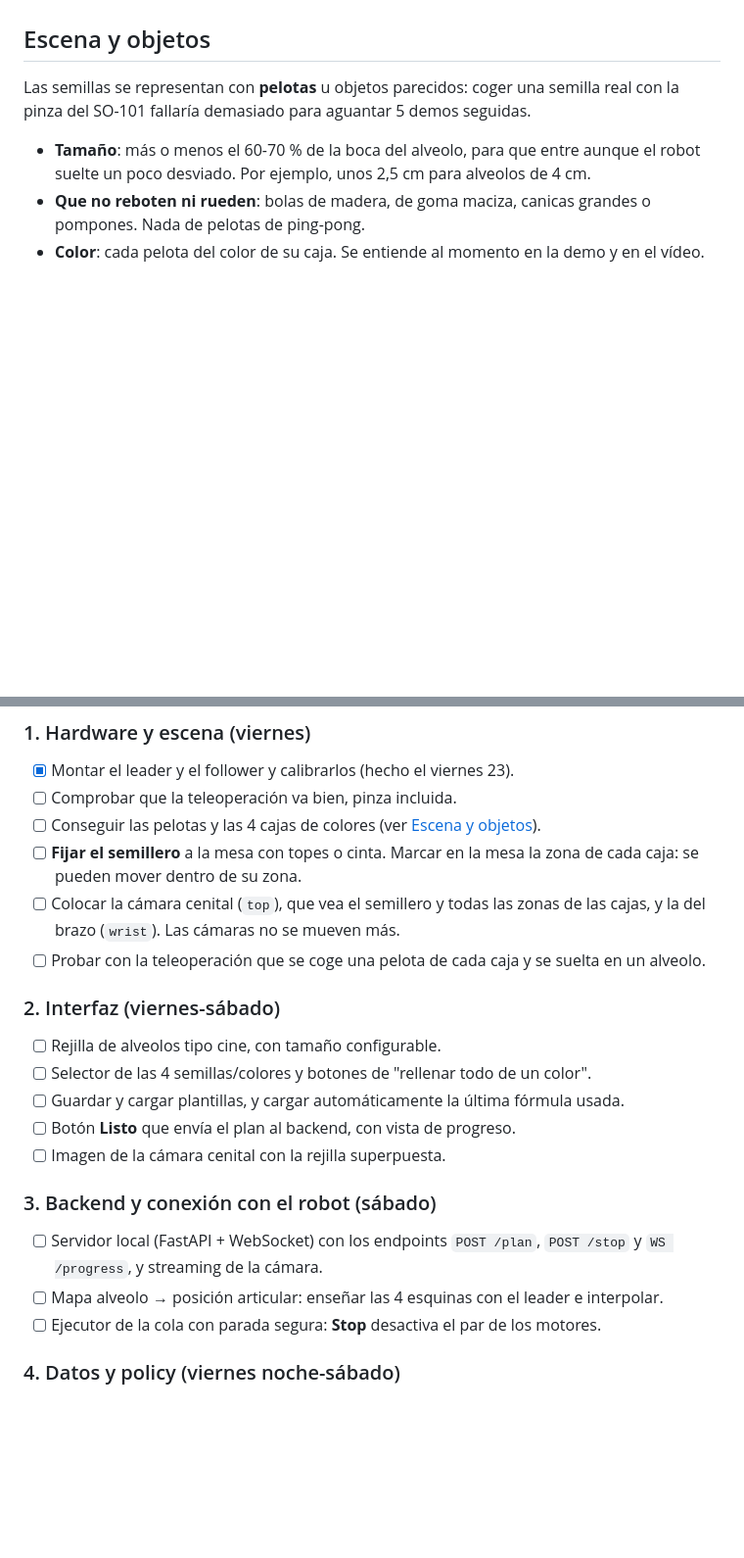
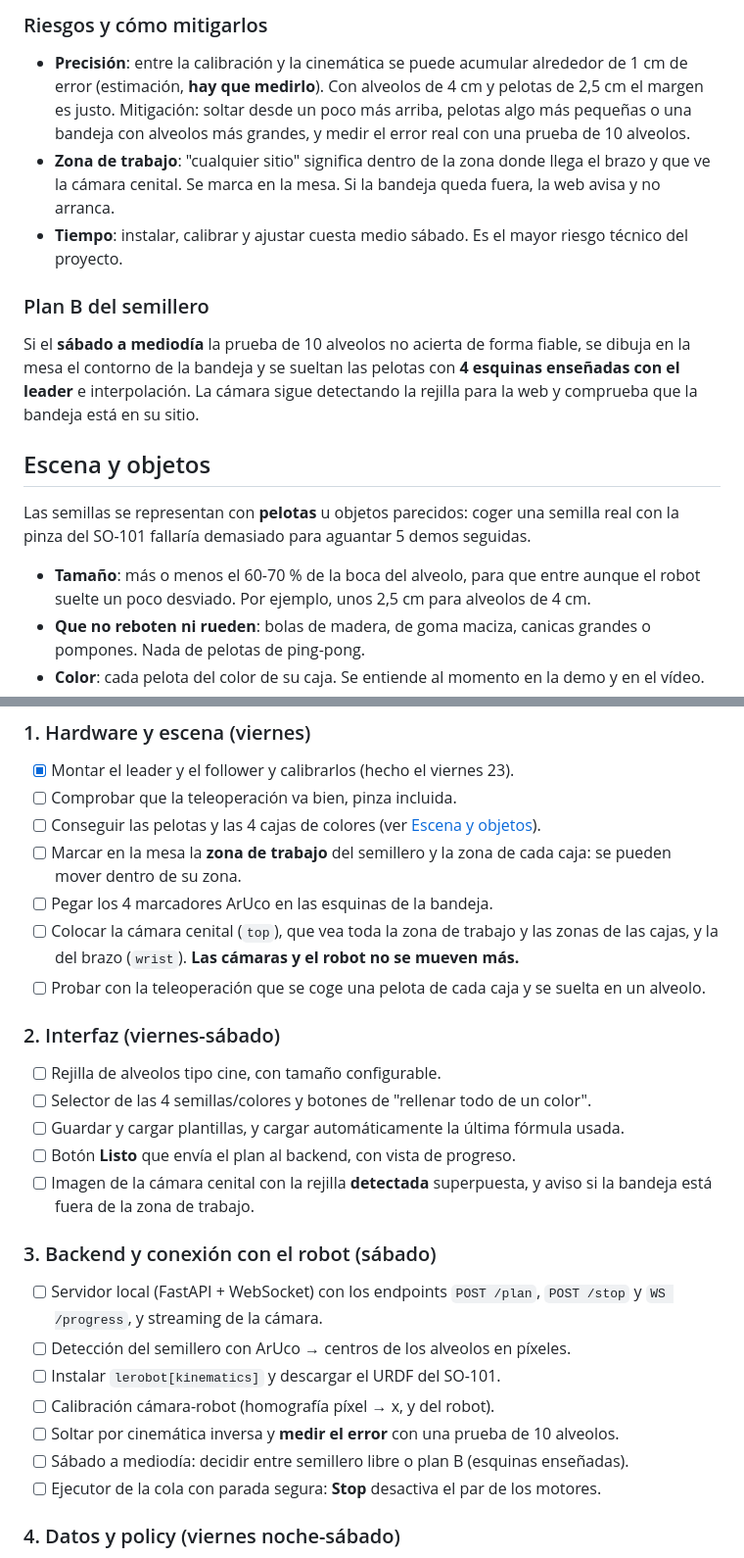
Before and after one commit to alvaromoli13/Robotluces, a Markdown page: README.md, 2 parts joined by grey strips. Shown at 98% size. Rendered like a GitHub page; blank space fills up the shorter version.

```diff
--- a/README.md
+++ b/README.md
@@ -111,3 +146,20 @@ Cada alveolo del plan se siembra en dos fases:
+### Riesgos y cómo mitigarlos
+- **Precisión**: entre la calibración y la cinemática se puede acumular alrededor de 1 cm
+  de error (estimación, **hay que medirlo**). Con alveolos de 4 cm y pelotas de 2,5 cm el
+  margen es justo. Mitigación: soltar desde un poco más arriba, pelotas algo más pequeñas o
+  una bandeja con alveolos más grandes, y medir el error real con una prueba de
+  10 alveolos.
+- **Zona de trabajo**: "cualquier sitio" significa dentro de la zona donde llega el brazo
+  y que ve la cámara cenital. Se marca en la mesa. Si la bandeja queda fuera, la web avisa
+  y no arranca.
+- **Tiempo**: instalar, calibrar y ajustar cuesta medio sábado. Es el mayor riesgo técnico
+  del proyecto.
+
+### Plan B del semillero
+Si el **sábado a mediodía** la prueba de 10 alveolos no acierta de forma fiable, se dibuja
+en la mesa el contorno de la bandeja y se sueltan las pelotas con **4 esquinas enseñadas
+con el leader** e interpolación. La cámara sigue detectando la rejilla para la web y
+comprueba que la bandeja está en su sitio.
 
 ## Escena y objetos
 
@@ -148,10 +200,11 @@ con la pinza del SO-101 fallaría demasiado para aguantar 5 demos seguidas.
 - [x] Montar el leader y el follower y calibrarlos (hecho el viernes 23).
 - [ ] Comprobar que la teleoperación va bien, pinza incluida.
 - [ ] Conseguir las pelotas y las 4 cajas de colores (ver [Escena y objetos](#escena-y-objetos)).
-- [ ] **Fijar el semillero** a la mesa con topes o cinta. Marcar en la mesa la zona de
-      cada caja: se pueden mover dentro de su zona.
-- [ ] Colocar la cámara cenital (`top`), que vea el semillero y todas las zonas de las
-      cajas, y la del brazo (`wrist`). Las cámaras no se mueven más.
+- [ ] Marcar en la mesa la **zona de trabajo** del semillero y la zona de cada caja: se
+      pueden mover dentro de su zona.
+- [ ] Pegar los 4 marcadores ArUco en las esquinas de la bandeja.
+- [ ] Colocar la cámara cenital (`top`), que vea toda la zona de trabajo y las zonas de
+      las cajas, y la del brazo (`wrist`). **Las cámaras y el robot no se mueven más.**
 - [ ] Probar con la teleoperación que se coge una pelota de cada caja y se suelta en un
       alveolo.
 
@@ -160,13 +213,17 @@ con la pinza del SO-101 fallaría demasiado para aguantar 5 demos seguidas.
 - [ ] Selector de las 4 semillas/colores y botones de "rellenar todo de un color".
 - [ ] Guardar y cargar plantillas, y cargar automáticamente la última fórmula usada.
 - [ ] Botón **Listo** que envía el plan al backend, con vista de progreso.
-- [ ] Imagen de la cámara cenital con la rejilla superpuesta.
+- [ ] Imagen de la cámara cenital con la rejilla **detectada** superpuesta, y aviso si la
+      bandeja está fuera de la zona de trabajo.
 
 ### 3. Backend y conexión con el robot (sábado)
 - [ ] Servidor local (FastAPI + WebSocket) con los endpoints `POST /plan`, `POST /stop`
       y `WS /progress`, y streaming de la cámara.
-- [ ] Mapa alveolo → posición articular: enseñar las 4 esquinas con el leader e
-      interpolar.
+- [ ] Detección del semillero con ArUco → centros de los alveolos en píxeles.
+- [ ] Instalar `lerobot[kinematics]` y descargar el URDF del SO-101.
+- [ ] Calibración cámara-robot (homografía píxel → x, y del robot).
+- [ ] Soltar por cinemática inversa y **medir el error** con una prueba de 10 alveolos.
+- [ ] Sábado a mediodía: decidir entre semillero libre o plan B (esquinas enseñadas).
 - [ ] Ejecutor de la cola con parada segura: **Stop** desactiva el par de los motores.
 
 ### 4. Datos y policy (viernes noche-sábado)
```
Also changed, not shown: other parts of README.md (+40 -5 lines).
